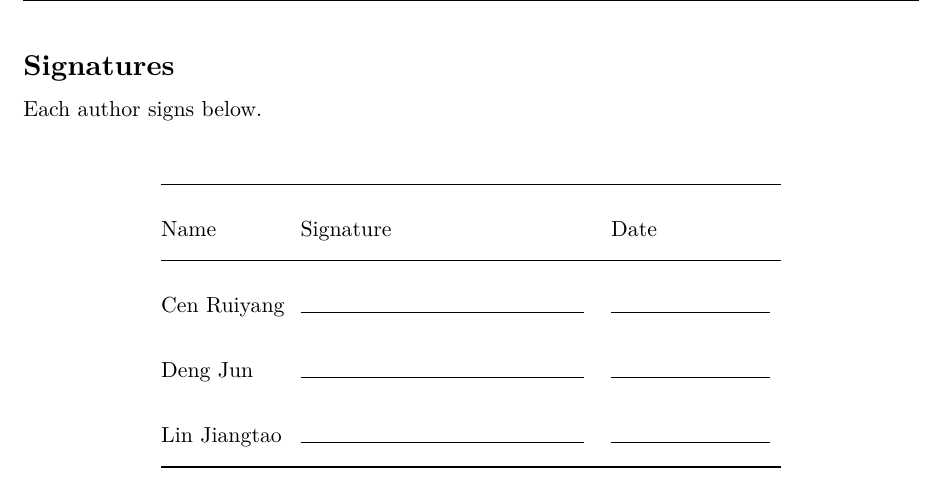
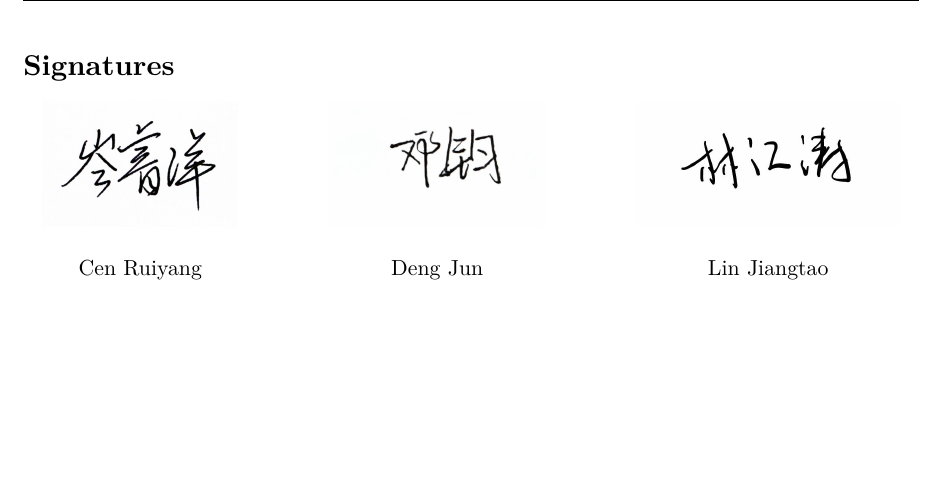
Before and after one commit to Quinn-DJ/ads-proj1, a LaTeX paper (reports/report.tex, which reads reports/sections/08-backmatter.tex): part of page 37 of 37, cut so that both start at the same text, the shorter picture padded with empty space. Compiled offline with XeLaTeX; a missing font is replaced by an installed copy or a similar font.

Commit message:
docs: add signed signature page and declaration date
Replace the blank signature table with the three scanned signatures and fill the declaration date.

Co-Authored-By: Claude Code <noreply@anthropic.com>

```diff
--- a/reports/sections/08-backmatter.tex
+++ b/reports/sections/08-backmatter.tex
@@ -43,18 +43,11 @@ the report.
 \section*{Signatures}
 \addcontentsline{toc}{section}{Signatures}
 
-\noindent Each author signs below.
-
-\vspace{1.5em}
 \begin{center}
-  \renewcommand{\arraystretch}{2.4}
-  \begin{tabular}{@{}l p{5.2cm} p{3.0cm}@{}}
-    \toprule
-    Name & Signature & Date \\
-    \midrule
-    \authorA & \rule{5.0cm}{0.4pt} & \rule{2.8cm}{0.4pt} \\
-    \authorB & \rule{5.0cm}{0.4pt} & \rule{2.8cm}{0.4pt} \\
-    \authorC & \rule{5.0cm}{0.4pt} & \rule{2.8cm}{0.4pt} \\
-    \bottomrule
+  \begin{tabular}{@{}c@{\hspace{1.6cm}}c@{\hspace{1.6cm}}c@{}}
+    \includegraphics[height=2.2cm]{figures/signatures/cry_sig.jpg} &
+    \includegraphics[height=2.2cm]{figures/signatures/dj_sig.jpg} &
+    \includegraphics[height=2.2cm]{figures/signatures/ljt_sig.jpg} \\[0.8em]
+    \authorA & \authorB & \authorC
   \end{tabular}
 \end{center}
```
Also changed, not shown: reports/figures/signatures/cry_sig.jpg (added), reports/figures/signatures/dj_sig.jpg (added), reports/figures/signatures/ljt_sig.jpg (added), reports/report.pdf, reports/sections/08-backmatter.tex (2 more changed lines).
